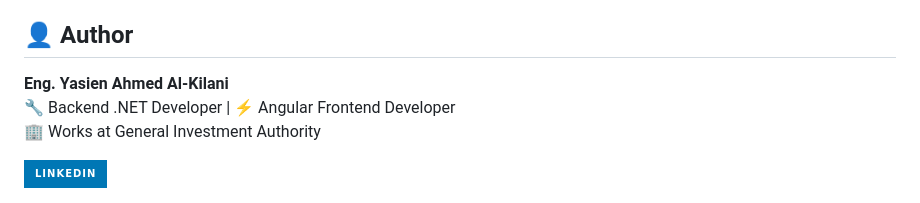
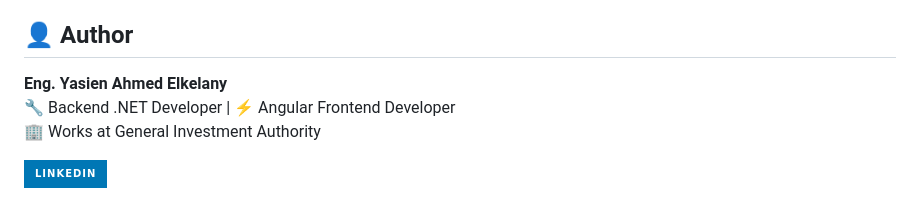
Before and after one commit to YASIEN-AHMED/GYM-Space, a Markdown page: README.md, the part around the change. Drawn GitHub-style; badges without logos.

Commit message:
Update author name in README.md

```diff
--- a/README.md
+++ b/README.md
@@ -144,7 +144,7 @@ This project is open source and available for personal and commercial use.
 
 ## 👤 Author
 
-**Eng. Yasien Ahmed Al-Kilani**
+**Eng. Yasien Ahmed Elkelany**
 🔧 Backend .NET Developer | ⚡ Angular Frontend Developer
 🏢 Works at General Investment Authority
 
```
